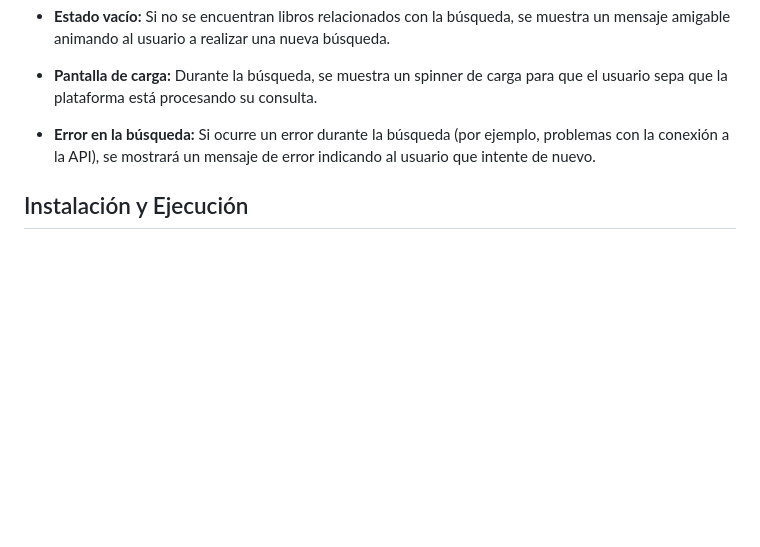
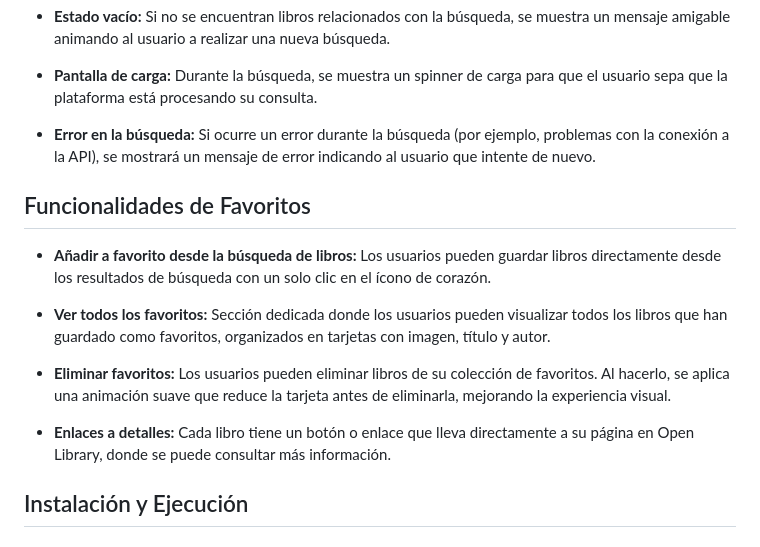
Before and after one commit to LuisGerH/Proyectos_IngenieraSoftware6CV3, a Markdown page: practica 3/readme.md, the part around the change. Rendered like a GitHub page; blank space fills up the shorter version.

```diff
--- a/practica 3/readme.md
+++ b/practica 3/readme.md
@@ -29,6 +29,15 @@ Este es un proyecto Spring Boot que implementa un sistema de  Busqueda y Recomen
 
 - **Error en la búsqueda:** Si ocurre un error durante la búsqueda (por ejemplo, problemas con la conexión a la API), se mostrará un mensaje de error indicando al usuario que intente de nuevo.
 
+## Funcionalidades de Favoritos
+
+- **Añadir a favorito desde la búsqueda de libros:** Los usuarios pueden guardar libros directamente desde los resultados de búsqueda con un solo clic en el ícono de corazón.
+
+- **Ver todos los favoritos:** Sección dedicada donde los usuarios pueden visualizar todos los libros que han guardado como favoritos, organizados en tarjetas con imagen, título y autor.
+
+- **Eliminar favoritos:** Los usuarios pueden eliminar libros de su colección de favoritos. Al hacerlo, se aplica una animación suave que reduce la tarjeta antes de eliminarla, mejorando la experiencia visual.
+
+- **Enlaces a detalles:** Cada libro tiene un botón o enlace que lleva directamente a su página en Open Library, donde se puede consultar más información.
 
 ## Instalación y Ejecución
 
```
